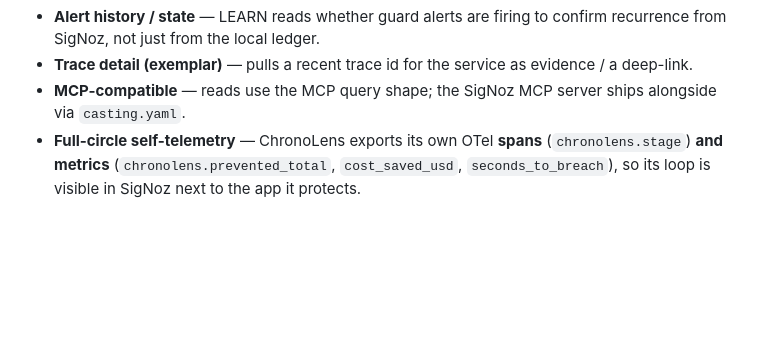
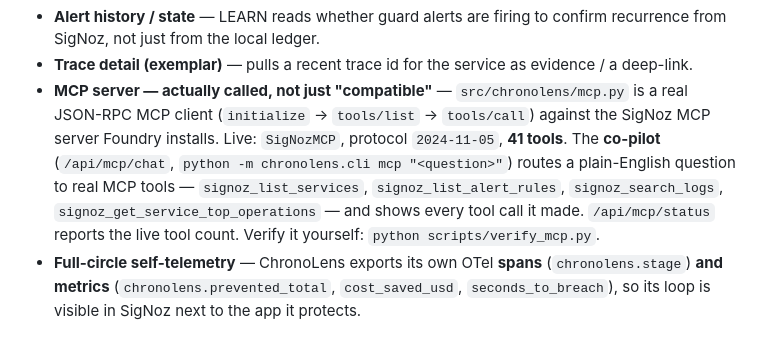
Before and after one commit to greninja-op/ChronoLens, a Markdown page: README.md, the part around the change. Rendered like a GitHub page; blank space fills up the shorter version.

Commit message:
docs(chronolens): document real MCP client in blog + README (was understated as MCP-compatible)

```diff
--- a/README.md
+++ b/README.md
@@ -181,7 +181,13 @@ ChronoLens leans on SigNoz across **reads, writes, and both signals**:
 - **Silences** — while the loop actively remediates, it silences that service's alert so nobody's paged for a fix already in flight, then lifts the silence after VERIFY.
 - **Alert history / state** — LEARN reads whether guard alerts are firing to confirm recurrence from SigNoz, not just from the local ledger.
 - **Trace detail (exemplar)** — pulls a recent trace id for the service as evidence / a deep-link.
-- **MCP-compatible** — reads use the MCP query shape; the SigNoz MCP server ships alongside via `casting.yaml`.
+- **MCP server — actually called, not just "compatible"** — `src/chronolens/mcp.py` is a real JSON-RPC
+  MCP client (`initialize` → `tools/list` → `tools/call`) against the SigNoz MCP server Foundry installs.
+  Live: `SigNozMCP`, protocol `2024-11-05`, **41 tools**. The **co-pilot** (`/api/mcp/chat`,
+  `python -m chronolens.cli mcp "<question>"`) routes a plain-English question to real MCP tools —
+  `signoz_list_services`, `signoz_list_alert_rules`, `signoz_search_logs`,
+  `signoz_get_service_top_operations` — and shows every tool call it made. `/api/mcp/status` reports the
+  live tool count. Verify it yourself: `python scripts/verify_mcp.py`.
 - **Full-circle self-telemetry** — ChronoLens exports its own OTel **spans** (`chronolens.stage`) **and metrics** (`chronolens.prevented_total`, `cost_saved_usd`, `seconds_to_breach`), so its loop is visible in SigNoz next to the app it protects.
 
 ## Layout
```
Also changed, not shown: CHRONOLENS_BLOG.md (+39 -1 lines).
